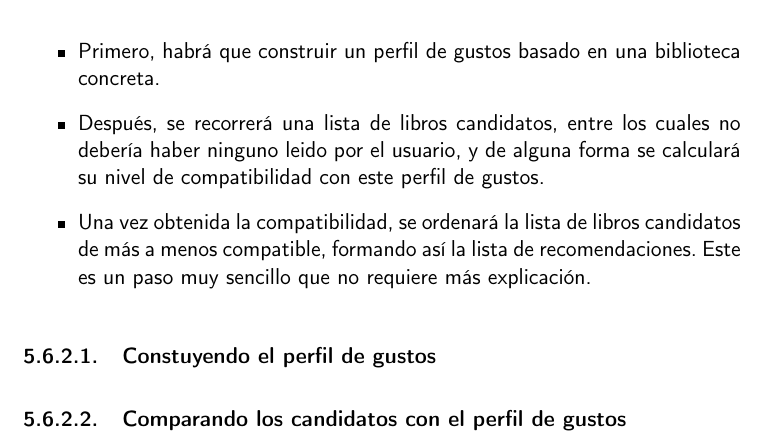
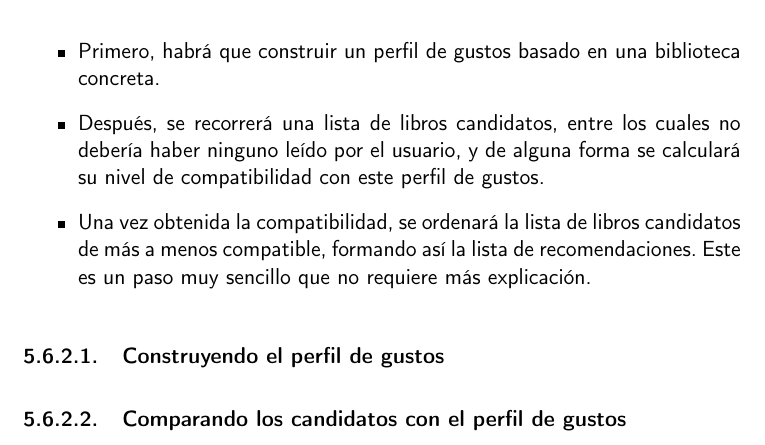
Before and after one commit to Anglepi/My-Many-Reads, a LaTeX book (docs/tex/proyecto.tex, which reads docs/tex/secciones/05_implementacion.tex): part of page 76 of 85, cut so that both start at the same text. Compiled offline with pdfLaTeX.

Commit message:
Fix typos

```diff
--- a/docs/tex/secciones/05_implementacion.tex
+++ b/docs/tex/secciones/05_implementacion.tex
@@ -512,10 +512,10 @@ Ahora que este problema y su solución están definidos en lenguaje natural, se
 
 \begin{itemize}
     \item Primero, habrá que construir un perfil de gustos basado en una biblioteca concreta.
-    \item Después, se recorrerá una lista de libros candidatos, entre los cuales no debería haber ninguno leido por el usuario, y de alguna forma se calculará su nivel de compatibilidad con este perfil de gustos.
+    \item Después, se recorrerá una lista de libros candidatos, entre los cuales no debería haber ninguno leído por el usuario, y de alguna forma se calculará su nivel de compatibilidad con este perfil de gustos.
     \item Una vez obtenida la compatibilidad, se ordenará la lista de libros candidatos de más a menos compatible, formando así la lista de recomendaciones. Este es un paso muy sencillo que no requiere más explicación.
 \end{itemize}
 
-\subsubsection{Constuyendo el perfil de gustos}
+\subsubsection{Construyendo el perfil de gustos}
 
 \subsubsection{Comparando los candidatos con el perfil de gustos}
```
Also changed, not shown: docs/tex/secciones/05_implementacion.tex (2 more changed lines).
